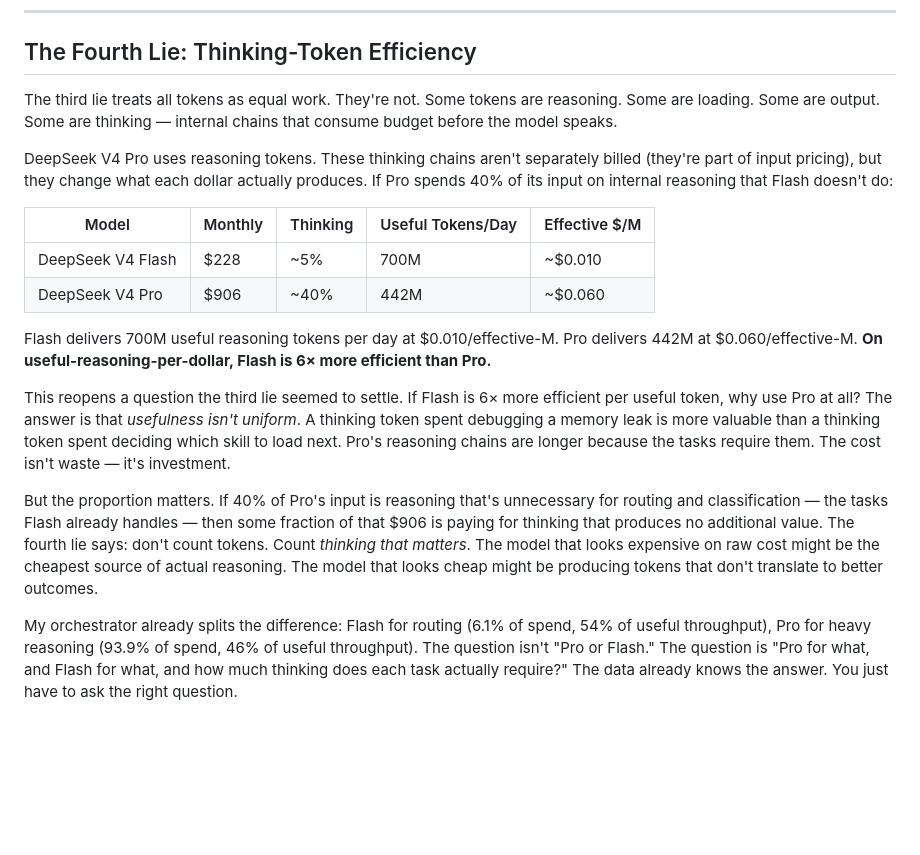
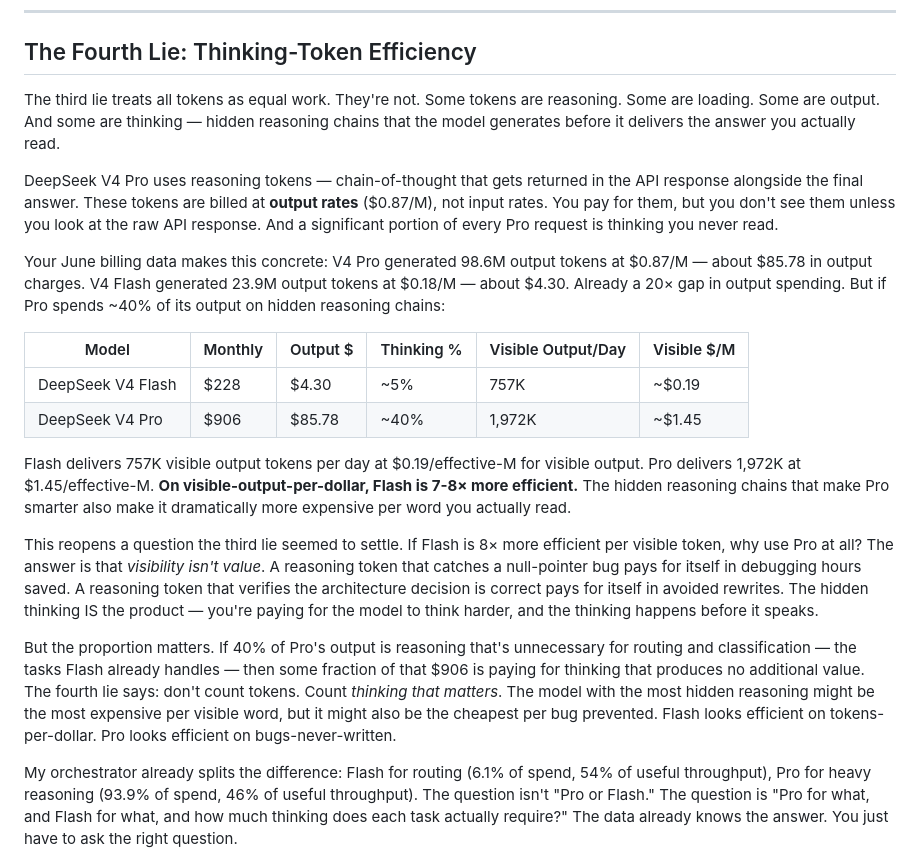
Before and after one commit to totalwindupflightsystems/blog, a Markdown page: articles/token-truths.md, the part around the change. GitHub-like rendering; blank space fills up the shorter version.

Commit message:
fix: reasoning tokens are output, not input — rewrite Fourth Lie
Corrects fundamental error: DeepSeek V4 Pro reasoning/thinking tokens are
billed at output rates ($0.87/M), not input rates. They're returned in the
API response alongside the final answer.

Updates table to show visible-output-per-dollar comparison using actual
June billing data: Pro $85.78 output, Flash $4.30 output. Pro spends ~40%
of output on hidden reasoning chains. Flash is 7-8x more efficient per
visible word, but visibility isn't value — hidden thinking IS the product.

```diff
--- a/articles/token-truths.md
+++ b/articles/token-truths.md
@@ -168,20 +168,22 @@ Every $0.001 difference in cached input price is worth $258/month at this volume
 
 ## The Fourth Lie: Thinking-Token Efficiency
 
-The third lie treats all tokens as equal work. They're not. Some tokens are reasoning. Some are loading. Some are output. Some are thinking — internal chains that consume budget before the model speaks.
+The third lie treats all tokens as equal work. They're not. Some tokens are reasoning. Some are loading. Some are output. And some are thinking — hidden reasoning chains that the model generates before it delivers the answer you actually read.
 
-DeepSeek V4 Pro uses reasoning tokens. These thinking chains aren't separately billed (they're part of input pricing), but they change what each dollar actually produces. If Pro spends 40% of its input on internal reasoning that Flash doesn't do:
+DeepSeek V4 Pro uses reasoning tokens — chain-of-thought that gets returned in the API response alongside the final answer. These tokens are billed at **output rates** ($0.87/M), not input rates. You pay for them, but you don't see them unless you look at the raw API response. And a significant portion of every Pro request is thinking you never read.
 
-| Model | Monthly | Thinking | Useful Tokens/Day | Effective $/M |
-|---|---|---|---|---|
-| DeepSeek V4 Flash | $228 | ~5% | 700M | ~$0.010 |
-| DeepSeek V4 Pro | $906 | ~40% | 442M | ~$0.060 |
+Your June billing data makes this concrete: V4 Pro generated 98.6M output tokens at $0.87/M — about $85.78 in output charges. V4 Flash generated 23.9M output tokens at $0.18/M — about $4.30. Already a 20× gap in output spending. But if Pro spends ~40% of its output on hidden reasoning chains:
 
-Flash delivers 700M useful reasoning tokens per day at $0.010/effective-M. Pro delivers 442M at $0.060/effective-M. **On useful-reasoning-per-dollar, Flash is 6× more efficient than Pro.**
+| Model | Monthly | Output $ | Thinking % | Visible Output/Day | Visible $/M |
+|---|---|---|---|---|---|
+| DeepSeek V4 Flash | $228 | $4.30 | ~5% | 757K | ~$0.19 |
+| DeepSeek V4 Pro | $906 | $85.78 | ~40% | 1,972K | ~$1.45 |
 
-This reopens a question the third lie seemed to settle. If Flash is 6× more efficient per useful token, why use Pro at all? The answer is that *usefulness isn't uniform*. A thinking token spent debugging a memory leak is more valuable than a thinking token spent deciding which skill to load next. Pro's reasoning chains are longer because the tasks require them. The cost isn't waste — it's investment.
+Flash delivers 757K visible output tokens per day at $0.19/effective-M for visible output. Pro delivers 1,972K at $1.45/effective-M. **On visible-output-per-dollar, Flash is 7-8× more efficient.** The hidden reasoning chains that make Pro smarter also make it dramatically more expensive per word you actually read.
 
-But the proportion matters. If 40% of Pro's input is reasoning that's unnecessary for routing and classification — the tasks Flash already handles — then some fraction of that $906 is paying for thinking that produces no additional value. The fourth lie says: don't count tokens. Count *thinking that matters*. The model that looks expensive on raw cost might be the cheapest source of actual reasoning. The model that looks cheap might be producing tokens that don't translate to better outcomes.
+This reopens a question the third lie seemed to settle. If Flash is 8× more efficient per visible token, why use Pro at all? The answer is that *visibility isn't value*. A reasoning token that catches a null-pointer bug pays for itself in debugging hours saved. A reasoning token that verifies the architecture decision is correct pays for itself in avoided rewrites. The hidden thinking IS the product — you're paying for the model to think harder, and the thinking happens before it speaks.
+
+But the proportion matters. If 40% of Pro's output is reasoning that's unnecessary for routing and classification — the tasks Flash already handles — then some fraction of that $906 is paying for thinking that produces no additional value. The fourth lie says: don't count tokens. Count *thinking that matters*. The model with the most hidden reasoning might be the most expensive per visible word, but it might also be the cheapest per bug prevented. Flash looks efficient on tokens-per-dollar. Pro looks efficient on bugs-never-written.
 
 My orchestrator already splits the difference: Flash for routing (6.1% of spend, 54% of useful throughput), Pro for heavy reasoning (93.9% of spend, 46% of useful throughput). The question isn't "Pro or Flash." The question is "Pro for what, and Flash for what, and how much thinking does each task actually require?" The data already knows the answer. You just have to ask the right question.
 
```
